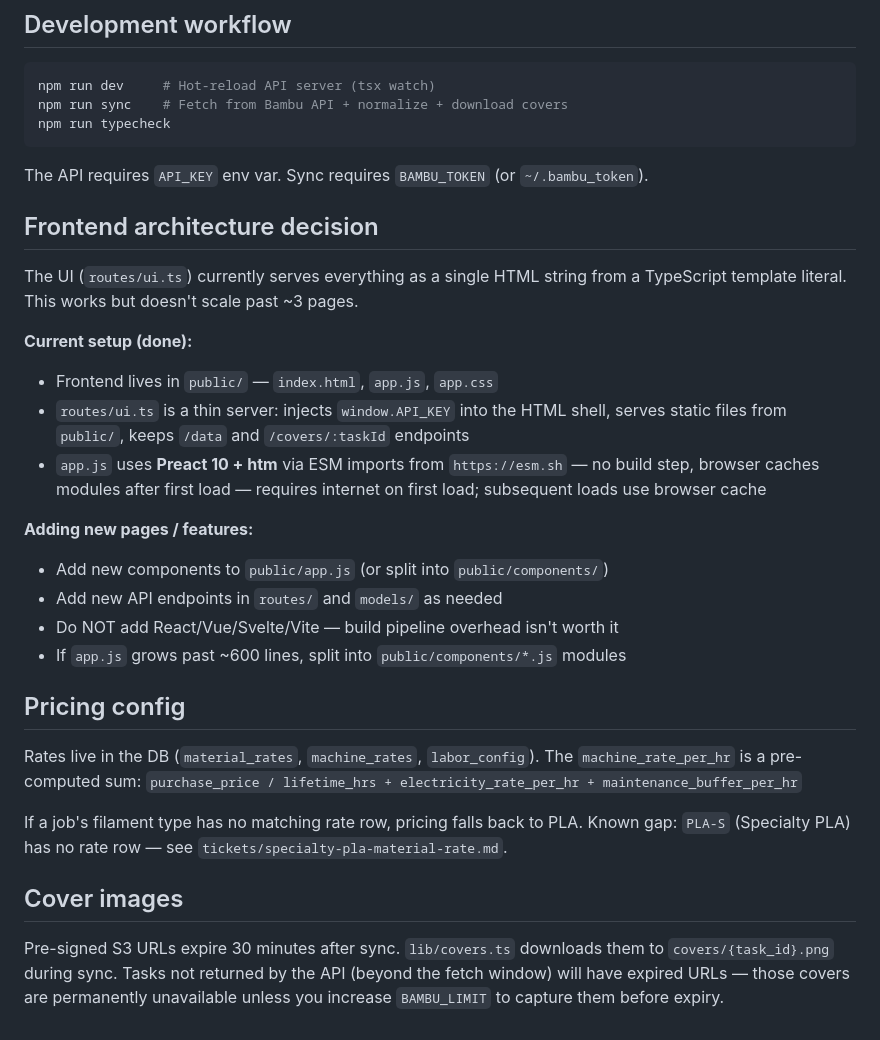
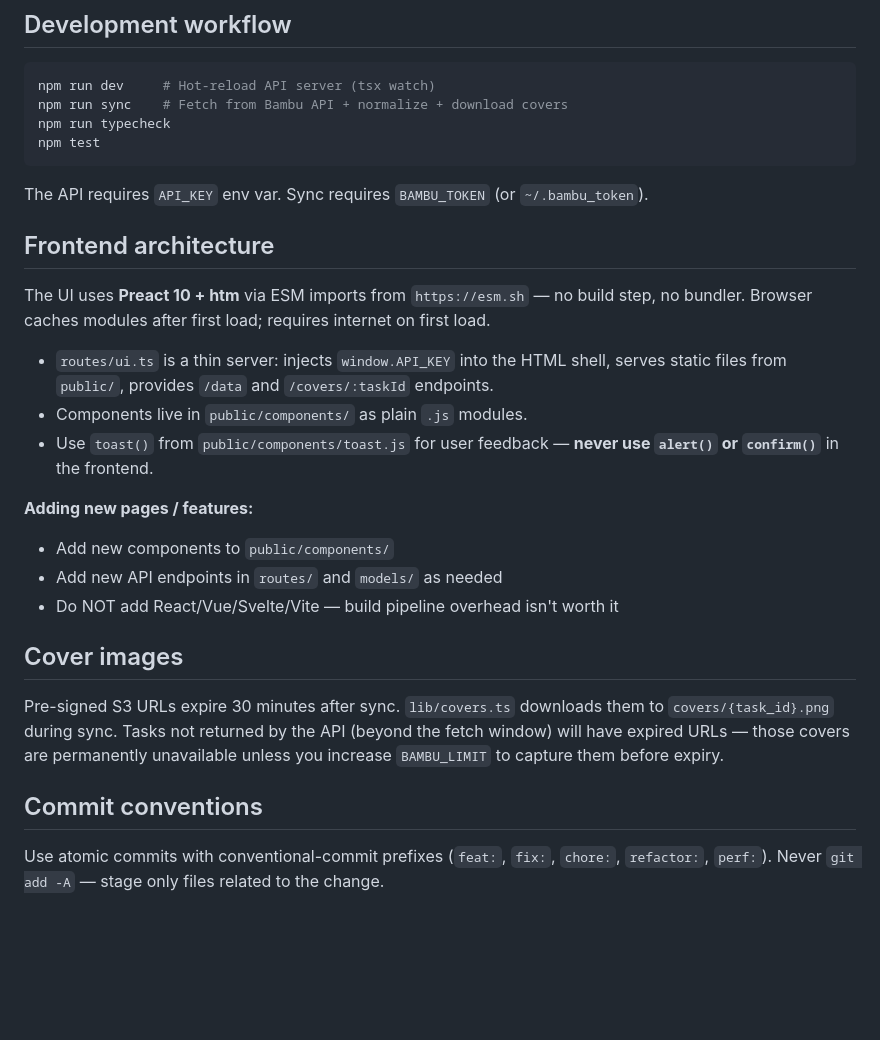
Before and after one commit to aaddaamm/3d-printing-app, a Markdown page: AGENTS.md, the part around one of its changes. Drawn GitHub-style; blank space fills up the shorter version.

````diff
--- a/AGENTS.md
+++ b/AGENTS.md
@@ -50,37 +103,26 @@ in `models/` are plain sync functions.
 npm run dev     # Hot-reload API server (tsx watch)
 npm run sync    # Fetch from Bambu API + normalize + download covers
 npm run typecheck
+npm test
 ```
 
 The API requires `API_KEY` env var. Sync requires `BAMBU_TOKEN` (or `~/.bambu_token`).
 
-## Frontend architecture decision
+## Frontend architecture
 
-The UI (`routes/ui.ts`) currently serves everything as a single HTML string from
-a TypeScript template literal. This works but doesn't scale past ~3 pages.
+The UI uses **Preact 10 + htm** via ESM imports from `https://esm.sh` — no build step,
+no bundler. Browser caches modules after first load; requires internet on first load.
 
-**Current setup (done):**
-- Frontend lives in `public/` — `index.html`, `app.js`, `app.css`
 - `routes/ui.ts` is a thin server: injects `window.API_KEY` into the HTML shell,
-  serves static files from `public/`, keeps `/data` and `/covers/:taskId` endpoints
-- `app.js` uses **Preact 10 + htm** via ESM imports from `https://esm.sh`
-  — no build step, browser caches modules after first load
-  — requires internet on first load; subsequent loads use browser cache
+  serves static files from `public/`, provides `/data` and `/covers/:taskId` endpoints.
+- Components live in `public/components/` as plain `.js` modules.
+- Use `toast()` from `public/components/toast.js` for user feedback — **never use
+  `alert()` or `confirm()`** in the frontend.
 
 **Adding new pages / features:**
-- Add new components to `public/app.js` (or split into `public/components/`)
+- Add new components to `public/components/`
 - Add new API endpoints in `routes/` and `models/` as needed
 - Do NOT add React/Vue/Svelte/Vite — build pipeline overhead isn't worth it
-- If `app.js` grows past ~600 lines, split into `public/components/*.js` modules
-
-## Pricing config
-
-Rates live in the DB (`material_rates`, `machine_rates`, `labor_config`).
-The `machine_rate_per_hr` is a pre-computed sum:
-  `purchase_price / lifetime_hrs + electricity_rate_per_hr + maintenance_buffer_per_hr`
-
-If a job's filament type has no matching rate row, pricing falls back to PLA.
-Known gap: `PLA-S` (Specialty PLA) has no rate row — see `tickets/specialty-pla-material-rate.md`.
 
 ## Cover images
 
@@ -88,3 +130,8 @@ Pre-signed S3 URLs expire 30 minutes after sync. `lib/covers.ts` downloads them
 to `covers/{task_id}.png` during sync. Tasks not returned by the API (beyond the
 fetch window) will have expired URLs — those covers are permanently unavailable
 unless you increase `BAMBU_LIMIT` to capture them before expiry.
+
+## Commit conventions
+
+Use atomic commits with conventional-commit prefixes (`feat:`, `fix:`, `chore:`,
+`refactor:`, `perf:`). Never `git add -A` — stage only files related to the change.
````
Also changed, not shown: other parts of AGENTS.md (+54 -1 lines).
